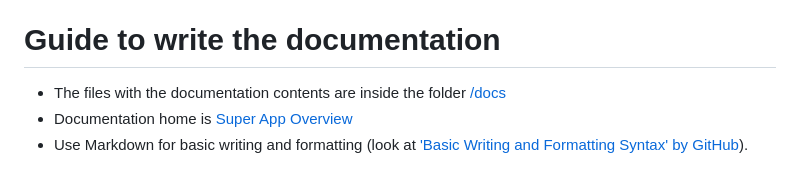
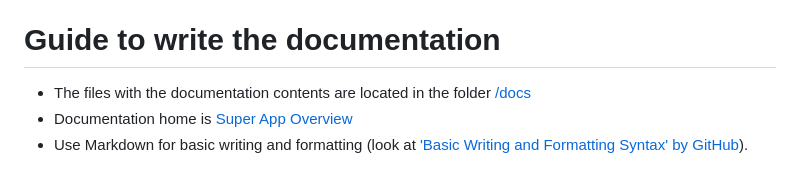
Before and after one commit to genexus-books/gx-super-app, a Markdown page: README.md, the part around the change. Rendered like a GitHub page.

Commit message:
Update README.md
Change in phrase. "Inside" for  "located".

```diff
--- a/README.md
+++ b/README.md
@@ -35,7 +35,7 @@ This documentation is intended to be used by developers who need to configure an
 
 # Guide to write the documentation
 
-- The files with the documentation contents are inside the folder [/docs](/docs)
+- The files with the documentation contents are located in the folder [/docs](/docs)
 - Documentation home is [Super App Overview](/docs/SuperAppOverview.md)
 - Use Markdown for basic writing and formatting (look at ['Basic Writing and Formatting Syntax' by GitHub](https://docs.github.com/en/get-started/writing-on-github/getting-started-with-writing-and-formatting-on-github/basic-writing-and-formatting-syntax)).
 
```
